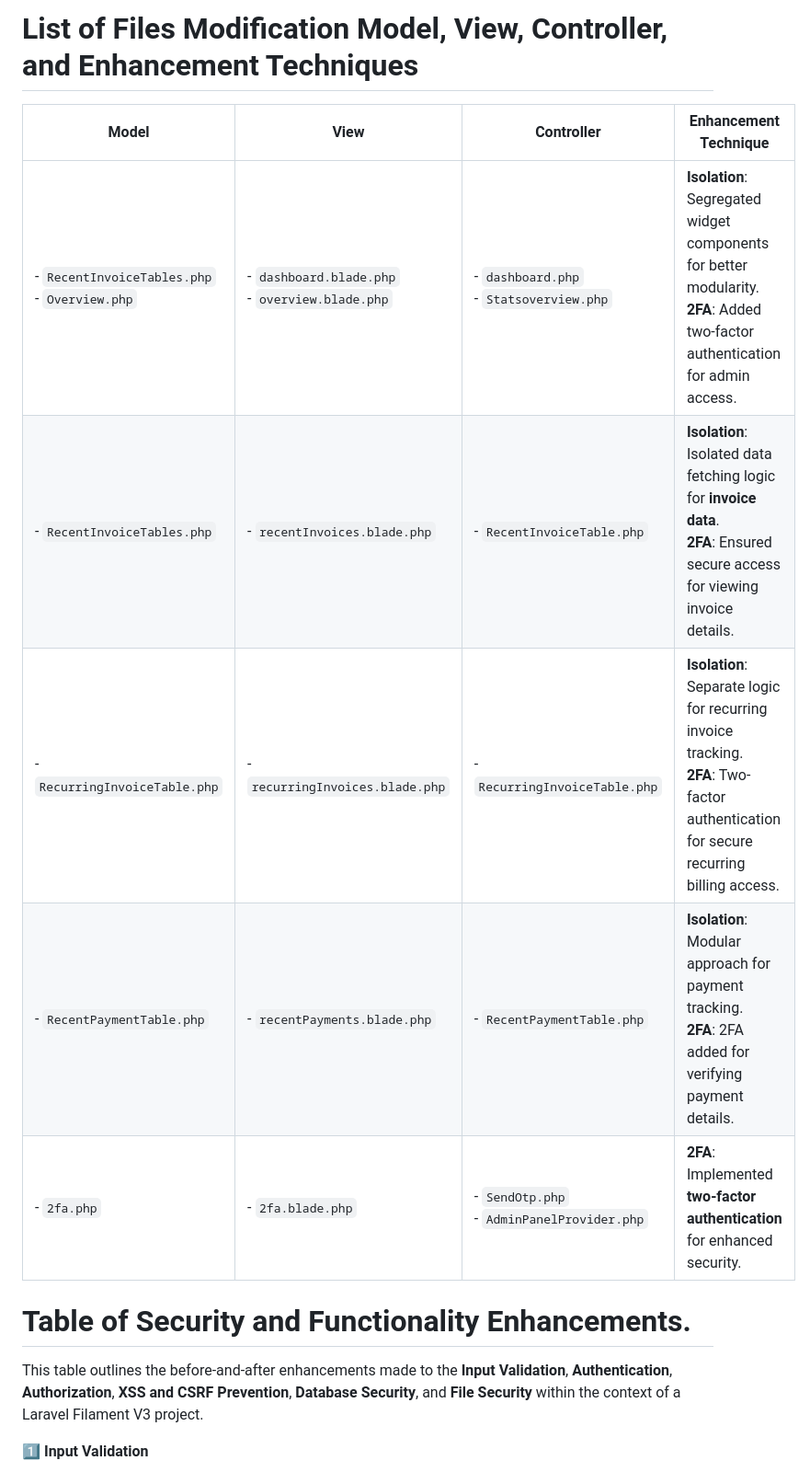
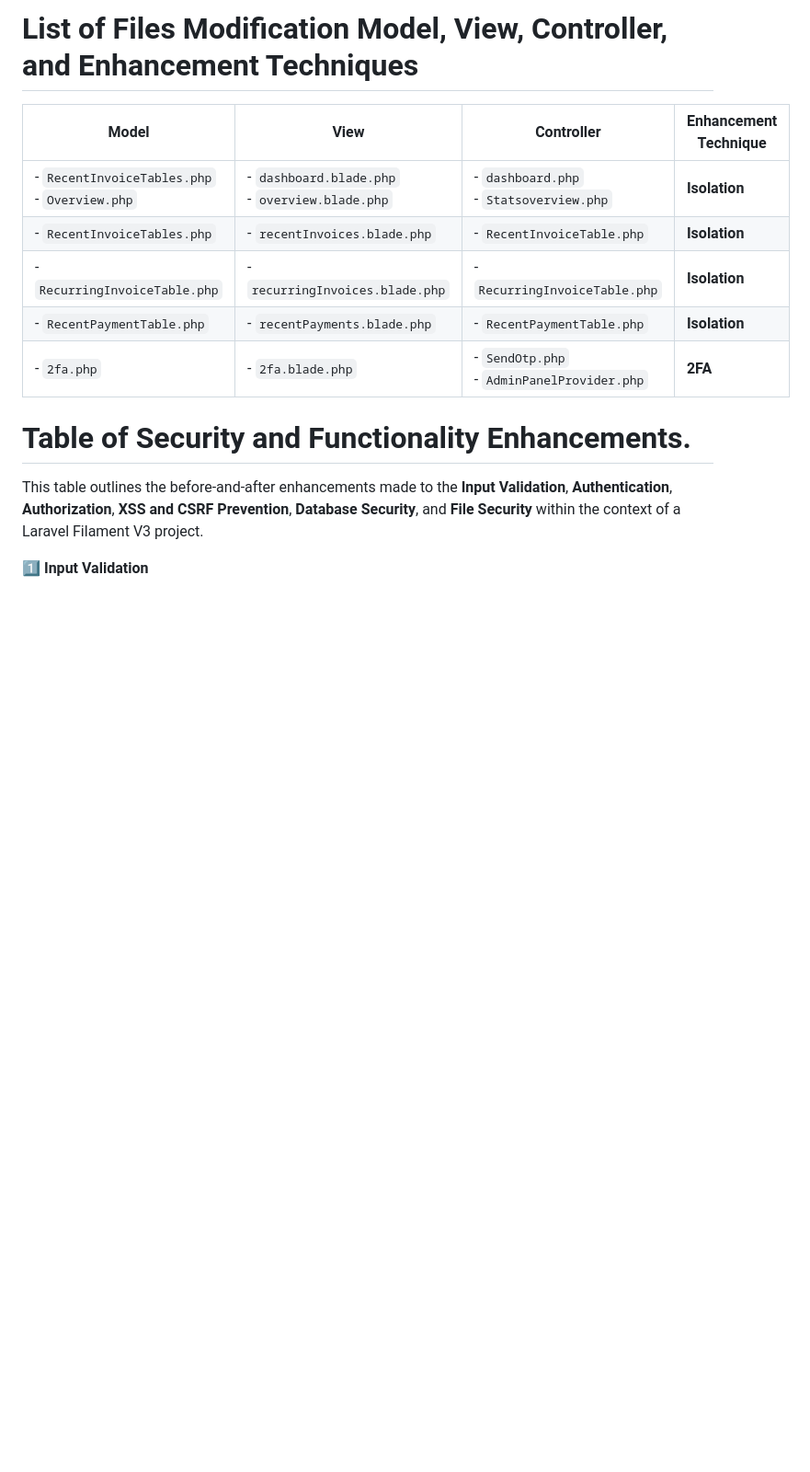
Before and after one commit to amyshaqistina/invoice-web-security, a Markdown page: README.md, the part around the change. Shown: that part at 92% size. Rendered like a GitHub page; blank space fills up the shorter version.

Commit message:
isolate technique

```diff
--- a/README.md
+++ b/README.md
@@ -186,12 +186,11 @@ To prevent file leaks and unauthorised access:
 
 | **Model**                               | **View**                                 | **Controller**                         | **Enhancement Technique**                                                       |
 |-----------------------------------------|------------------------------------------|----------------------------------------|--------------------------------------------------------------------------------|
-| - `RecentInvoiceTables.php`<br>- `Overview.php` | - `dashboard.blade.php`<br>- `overview.blade.php` | - `dashboard.php`<br>- `Statsoverview.php` | **Isolation**: Segregated widget components for better modularity.<br>**2FA**: Added two-factor authentication for admin access. |
-| - `RecentInvoiceTables.php`            | - `recentInvoices.blade.php`             | - `RecentInvoiceTable.php`             | **Isolation**: Isolated data fetching logic for **invoice data**.<br>**2FA**: Ensured secure access for viewing invoice details. |
-| - `RecurringInvoiceTable.php`          | - `recurringInvoices.blade.php`          | - `RecurringInvoiceTable.php`          | **Isolation**: Separate logic for recurring invoice tracking.<br>**2FA**: Two-factor authentication for secure recurring billing access. |
-| - `RecentPaymentTable.php`             | - `recentPayments.blade.php`             | - `RecentPaymentTable.php`             | **Isolation**: Modular approach for payment tracking.<br>**2FA**: 2FA added for verifying payment details. |
-| - `2fa.php`                            | - `2fa.blade.php`                        | - `SendOtp.php`<br>- `AdminPanelProvider.php` | **2FA**: Implemented **two-factor authentication** for enhanced security. |
-
+| - `RecentInvoiceTables.php`<br>- `Overview.php` | - `dashboard.blade.php`<br>- `overview.blade.php` | - `dashboard.php`<br>- `Statsoverview.php` | **Isolation** |
+| - `RecentInvoiceTables.php`            | - `recentInvoices.blade.php`             | - `RecentInvoiceTable.php`             | **Isolation** |
+| - `RecurringInvoiceTable.php`          | - `recurringInvoices.blade.php`          | - `RecurringInvoiceTable.php`          | **Isolation** |
+| - `RecentPaymentTable.php`             | - `recentPayments.blade.php`             | - `RecentPaymentTable.php`             | **Isolation** |
+| - `2fa.php`                            | - `2fa.blade.php`                        | - `SendOtp.php`<br>- `AdminPanelProvider.php` | **2FA** |
 
 # Table of Security and Functionality Enhancements.
 
```
